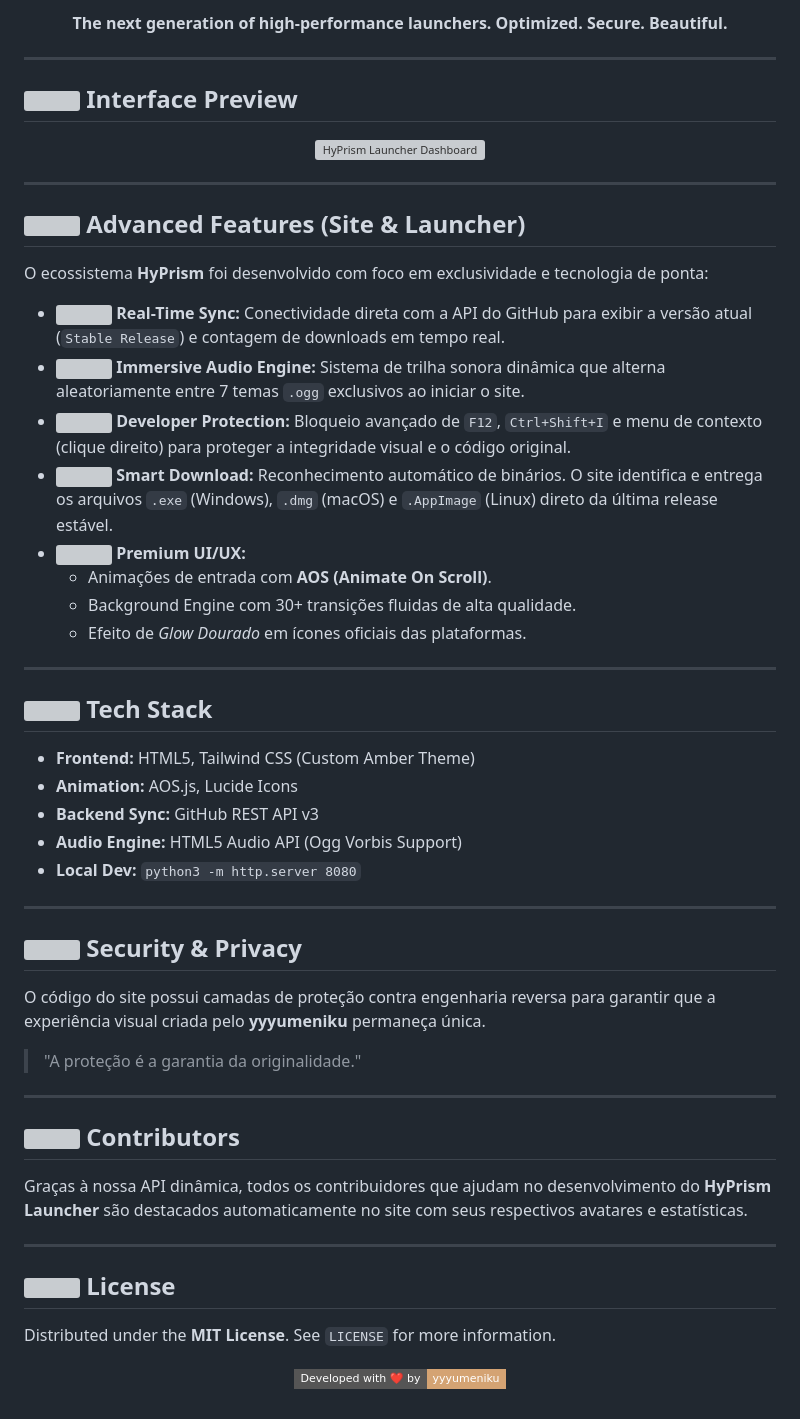
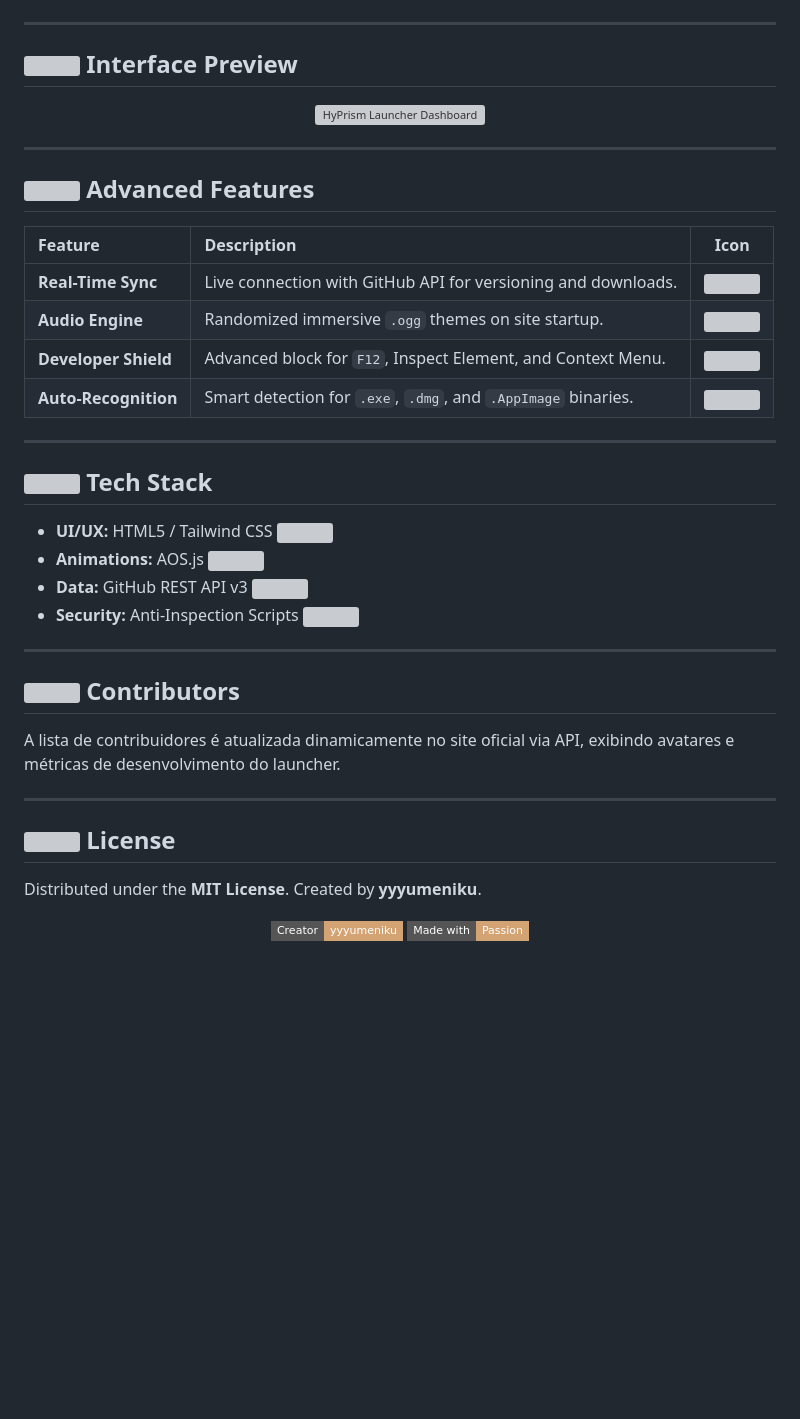
Before and after one commit to YurCop/HyPrism-Site.Beta, a Markdown page: README.md, the part around one of its changes. GitHub-like rendering; badges without logos; blank space fills up the shorter version; grey boxes are pictures that could not be loaded.

```diff
--- a/README.md
+++ b/README.md
@@ -11,8 +12,4 @@
   </a>
-</p>
-
-<p align="center">
-  <strong>The next generation of high-performance launchers. Optimized. Secure. Beautiful.</strong>
 </p>
 
 ---
@@ -24,18 +21,14 @@
 
 ---
 
-## <img src="https://raw.githubusercontent.com/lucide-icons/lucide/main/icons/settings.svg" width="20" height="20"> Advanced Features (Site & Launcher)
+## <img src="https://raw.githubusercontent.com/lucide-icons/lucide/main/icons/cpu.svg" width="20" height="20"> Advanced Features
 
-O ecossistema **HyPrism** foi desenvolvido com foco em exclusividade e tecnologia de ponta:
-
-* **<img src="https://raw.githubusercontent.com/lucide-icons/lucide/main/icons/zap.svg" width="16" height="16"> Real-Time Sync:** Conectividade direta com a API do GitHub para exibir a versão atual (`Stable Release`) e contagem de downloads em tempo real.
-* **<img src="https://raw.githubusercontent.com/lucide-icons/lucide/main/icons/volume-2.svg" width="16" height="16"> Immersive Audio Engine:** Sistema de trilha sonora dinâmica que alterna aleatoriamente entre 7 temas `.ogg` exclusivos ao iniciar o site.
-* **<img src="https://raw.githubusercontent.com/lucide-icons/lucide/main/icons/shield-check.svg" width="16" height="16"> Developer Protection:** Bloqueio avançado de `F12`, `Ctrl+Shift+I` e menu de contexto (clique direito) para proteger a integridade visual e o código original.
-* **<img src="https://raw.githubusercontent.com/lucide-icons/lucide/main/icons/rocket.svg" width="16" height="16"> Smart Download:** Reconhecimento automático de binários. O site identifica e entrega os arquivos `.exe` (Windows), `.dmg` (macOS) e `.AppImage` (Linux) direto da última release estável.
-* **<img src="https://raw.githubusercontent.com/lucide-icons/lucide/main/icons/palette.svg" width="16" height="16"> Premium UI/UX:**
-    * Animações de entrada com **AOS (Animate On Scroll)**.
-    * Background Engine com 30+ transições fluidas de alta qualidade.
-    * Efeito de *Glow Dourado* em ícones oficiais das plataformas.
+| Feature | Description | Icon |
+| :--- | :--- | :---: |
+| **Real-Time Sync** | Live connection with GitHub API for versioning and downloads. | <img src="https://raw.githubusercontent.com/lucide-icons/lucide/main/icons/refresh-cw.svg" width="18"> |
+| **Audio Engine** | Randomized immersive `.ogg` themes on site startup. | <img src="https://raw.githubusercontent.com/lucide-icons/lucide/main/icons/volume-2.svg" width="18"> |
+| **Developer Shield** | Advanced block for `F12`, Inspect Element, and Context Menu. | <img src="https://raw.githubusercontent.com/lucide-icons/lucide/main/icons/shield-check.svg" width="18"> |
+| **Auto-Recognition** | Smart detection for `.exe`, `.dmg`, and `.AppImage` binaries. | <img src="https://raw.githubusercontent.com/lucide-icons/lucide/main/icons/download-cloud.svg" width="18"> |
 
 ---
 
@@ -43,22 +36,14 @@ O ecossistema **HyPrism** foi desenvolvido com foco em exclusividade e tecnologi
 
-- **Frontend:** HTML5, Tailwind CSS (Custom Amber Theme)
-- **Animation:** AOS.js, Lucide Icons
-- **Backend Sync:** GitHub REST API v3
-- **Audio Engine:** HTML5 Audio API (Ogg Vorbis Support)
-- **Local Dev:** `python3 -m http.server 8080`
-
----
-
-## <img src="https://raw.githubusercontent.com/lucide-icons/lucide/main/icons/lock.svg" width="20" height="20"> Security & Privacy
-
-O código do site possui camadas de proteção contra engenharia reversa para garantir que a experiência visual criada pelo **yyyumeniku** permaneça única.
-> "A proteção é a garantia da originalidade."
+* **UI/UX:** HTML5 / Tailwind CSS <img src="https://raw.githubusercontent.com/lucide-icons/lucide/main/icons/palette.svg" width="14">
+* **Animations:** AOS.js <img src="https://raw.githubusercontent.com/lucide-icons/lucide/main/icons/zap.svg" width="14">
+* **Data:** GitHub REST API v3 <img src="https://raw.githubusercontent.com/lucide-icons/lucide/main/icons/database.svg" width="14">
+* **Security:** Anti-Inspection Scripts <img src="https://raw.githubusercontent.com/lucide-icons/lucide/main/icons/lock.svg" width="14">
 
 ---
 
 ## <img src="https://raw.githubusercontent.com/lucide-icons/lucide/main/icons/users.svg" width="20" height="20"> Contributors
 
-Graças à nossa API dinâmica, todos os contribuidores que ajudam no desenvolvimento do **HyPrism Launcher** são destacados automaticamente no site com seus respectivos avatares e estatísticas.
+A lista de contribuidores é atualizada dinamicamente no site oficial via API, exibindo avatares e métricas de desenvolvimento do launcher.
 
 ---
 
@@ -66,6 +51,7 @@ Graças à nossa API dinâmica, todos os contribuidores que ajudam no desenvolvi
 
-Distributed under the **MIT License**. See `LICENSE` for more information.
+Distributed under the **MIT License**. Created by **yyyumeniku**.
 
 <p align="center">
-  <img src="https://img.shields.io/badge/Developed%20with%20❤️%20by-yyyumeniku-d4a373?style=flat-square" alt="Creator">
+  <img src="https://img.shields.io/badge/Creator-yyyumeniku-d4a373?style=flat-square" alt="Creator">
+  <img src="https://img.shields.io/badge/Made%20with-Passion-d4a373?style=flat-square" alt="Passion">
 </p>
```
Also changed, not shown: other parts of README.md (+8 -7 lines).
